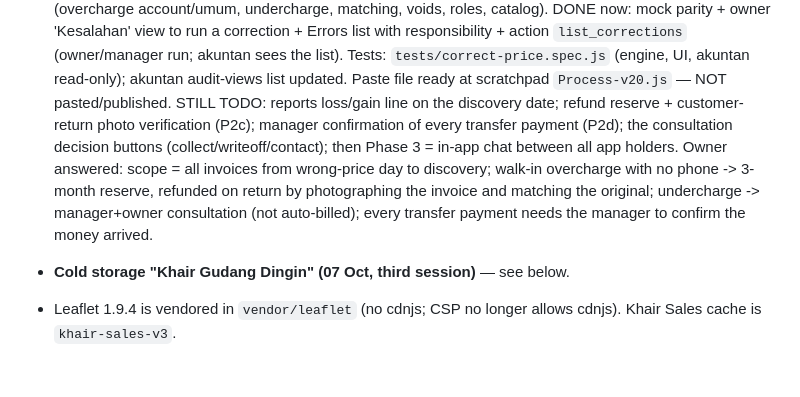
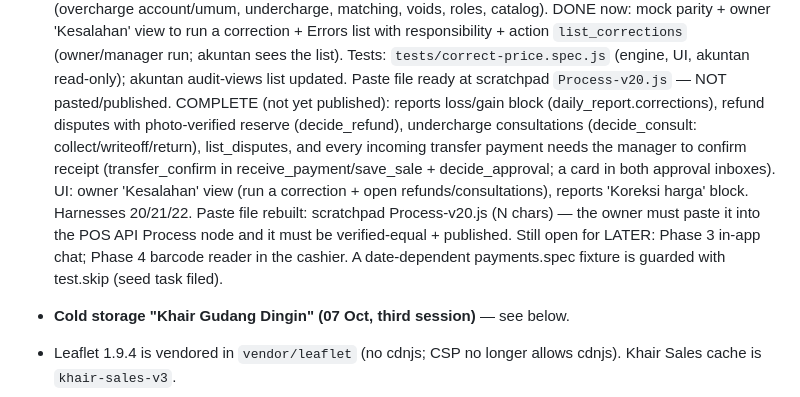
Before and after one commit to officezied-prog/zied, a Markdown page: HANDOVER.md, the part around the change. GitHub-like rendering; blank space fills up the shorter version.

Commit message:
Handover: Phase 2 complete (not published); Process-v20 paste rebuilt
Co-Authored-By: Claude Fable 5.1 <noreply@anthropic.com>
Claude-Session: https://claude.ai/code/session_014t4tqpdguQKVuL7N2i9XhX

```diff
--- a/HANDOVER.md
+++ b/HANDOVER.md
@@ -101,12 +101,13 @@ login. The owner sets his 8-digit master code in his app → Settings → Kode p
   roles, catalog). DONE now: mock parity + owner 'Kesalahan' view to run a correction + Errors list with responsibility +
   action `list_corrections` (owner/manager run; akuntan sees the list). Tests: `tests/correct-price.spec.js` (engine, UI,
   akuntan read-only); akuntan audit-views list updated. Paste file ready at scratchpad `Process-v20.js` — NOT pasted/published.
-  STILL TODO: reports loss/gain line on the discovery date; refund reserve + customer-return photo verification (P2c);
-  manager confirmation of every transfer payment (P2d); the consultation decision buttons (collect/writeoff/contact);
-  then Phase 3 = in-app chat between all app holders. Owner answered: scope = all invoices from wrong-price day to discovery;
-  walk-in overcharge with no phone -> 3-month reserve, refunded on return by photographing the invoice and matching the
-  original; undercharge -> manager+owner consultation (not auto-billed); every transfer payment needs the manager to confirm
-  the money arrived.
+  COMPLETE (not yet published): reports loss/gain block (daily_report.corrections), refund disputes with photo-verified
+  reserve (decide_refund), undercharge consultations (decide_consult: collect/writeoff/return), list_disputes, and every
+  incoming transfer payment needs the manager to confirm receipt (transfer_confirm in receive_payment/save_sale +
+  decide_approval; a card in both approval inboxes). UI: owner 'Kesalahan' view (run a correction + open refunds/consultations),
+  reports 'Koreksi harga' block. Harnesses 20/21/22. Paste file rebuilt: scratchpad Process-v20.js (N chars) — the owner
+  must paste it into the POS API Process node and it must be verified-equal + published. Still open for LATER: Phase 3 in-app
+  chat; Phase 4 barcode reader in the cashier. A date-dependent payments.spec fixture is guarded with test.skip (seed task filed).
 - **Cold storage "Khair Gudang Dingin" (07 Oct, third session)** — see below.
 
 - Leaflet 1.9.4 is vendored in `vendor/leaflet` (no cdnjs; CSP no longer allows cdnjs). Khair Sales cache is `khair-sales-v3`.
```
